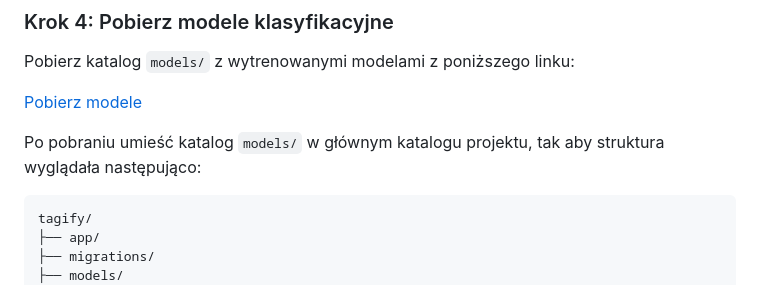
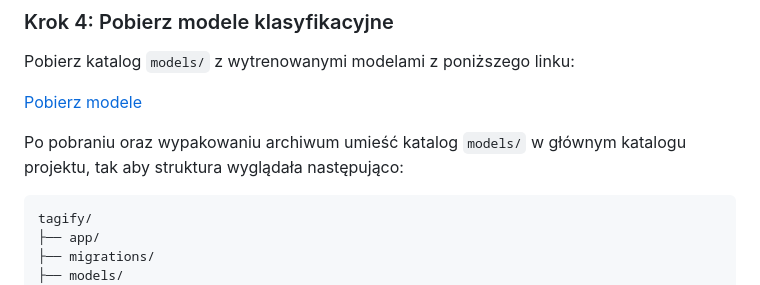
Before and after one commit to taachii/tagify, a Markdown page: README.md, the part around the change. Drawn GitHub-style.

Commit message:
Update README with clearer models directory instructions
Clarify instructions for placing the models directory after downloading.

````diff
--- a/README.md
+++ b/README.md
@@ -62,7 +62,7 @@ Pobierz katalog `models/` z wytrenowanymi modelami z poniższego linku:
 
 [Pobierz modele](https://drive.google.com/file/d/1oCxJwgCrE8KPWXaneOL-c8RcYEZX39EZ/view?usp=sharing)
 
-Po pobraniu umieść katalog `models/` w głównym katalogu projektu, tak aby struktura wyglądała następująco:
+Po pobraniu oraz wypakowaniu archiwum umieść katalog `models/` w głównym katalogu projektu, tak aby struktura wyglądała następująco:
 
 ```
 tagify/
````
